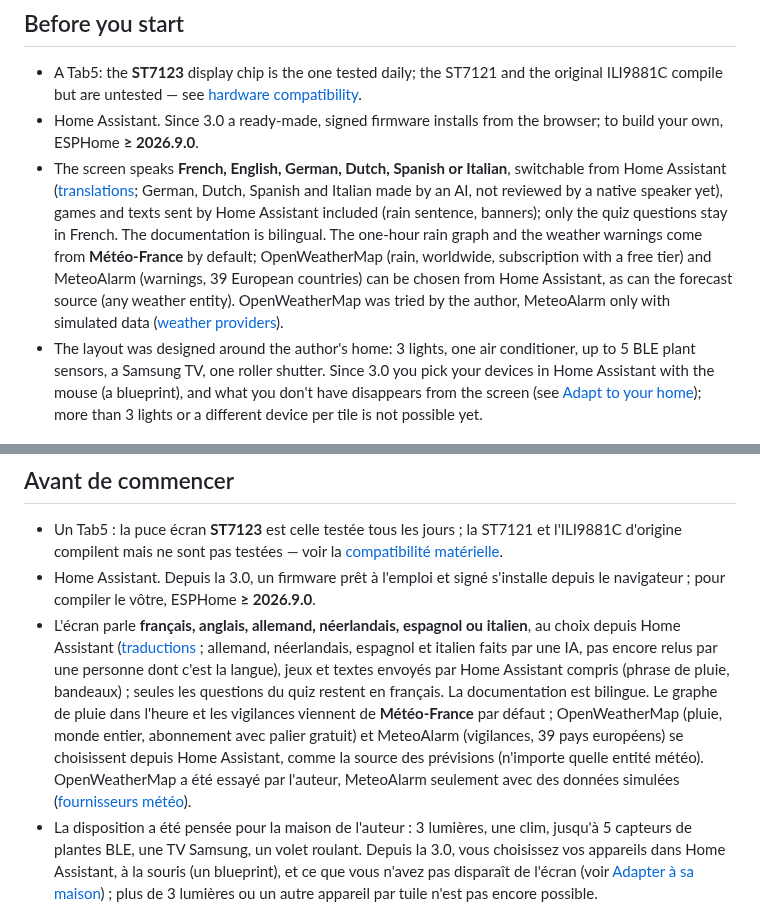
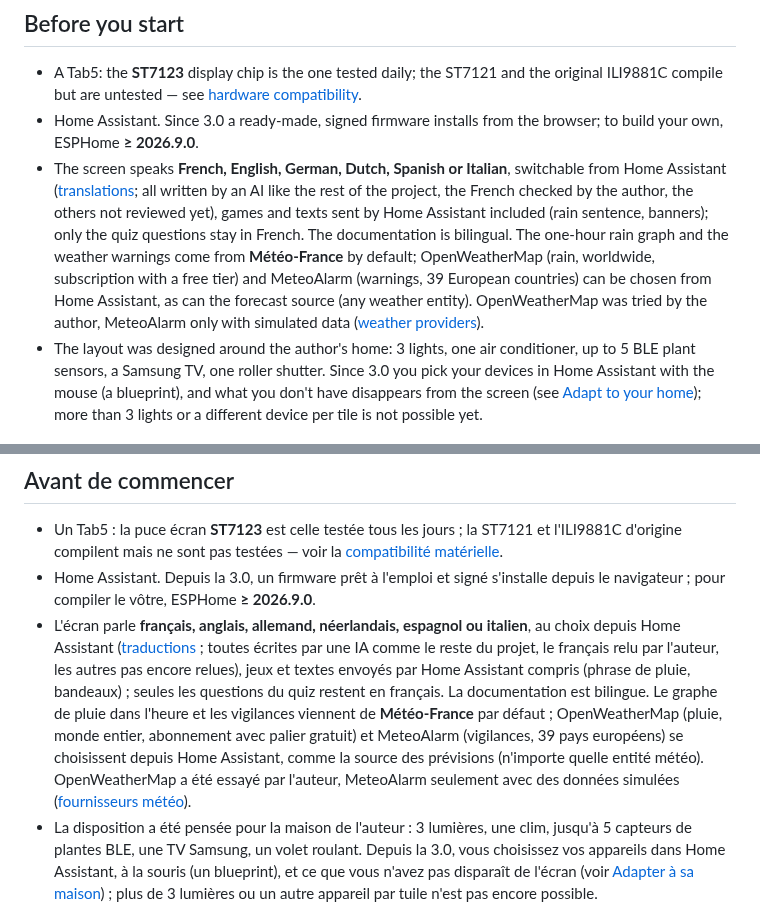
Before and after one commit to Axellum/M5-Tab5-ESPHome-LVGL, a Markdown page: README.md, 2 parts joined by grey strips. Rendered like a GitHub page.

```diff
--- a/README.md
+++ b/README.md
@@ -39,7 +39,7 @@
 
 - A Tab5: the **ST7123** display chip is the one tested daily; the ST7121 and the original ILI9881C compile but are untested — see [hardware compatibility](#hardware-compatibility).
 - Home Assistant. Since 3.0 a ready-made, signed firmware installs from the browser; to build your own, ESPHome **≥ 2026.9.0**.
-- The screen speaks **French, English, German, Dutch, Spanish or Italian**, switchable from Home Assistant ([translations](docs/translations.md); German, Dutch, Spanish and Italian made by an AI, not reviewed by a native speaker yet), games and texts sent by Home Assistant included (rain sentence, banners); only the quiz questions stay in French. The documentation is bilingual. The one-hour rain graph and the weather warnings come from **Météo-France** by default; OpenWeatherMap (rain, worldwide, subscription with a free tier) and MeteoAlarm (warnings, 39 European countries) can be chosen from Home Assistant, as can the forecast source (any weather entity). OpenWeatherMap was tried by the author, MeteoAlarm only with simulated data ([weather providers](docs/installation.md#weather-providers)).
+- The screen speaks **French, English, German, Dutch, Spanish or Italian**, switchable from Home Assistant ([translations](docs/translations.md); all written by an AI like the rest of the project, the French checked by the author, the others not reviewed yet), games and texts sent by Home Assistant included (rain sentence, banners); only the quiz questions stay in French. The documentation is bilingual. The one-hour rain graph and the weather warnings come from **Météo-France** by default; OpenWeatherMap (rain, worldwide, subscription with a free tier) and MeteoAlarm (warnings, 39 European countries) can be chosen from Home Assistant, as can the forecast source (any weather entity). OpenWeatherMap was tried by the author, MeteoAlarm only with simulated data ([weather providers](docs/installation.md#weather-providers)).
 - The layout was designed around the author's home: 3 lights, one air conditioner, up to 5 BLE plant sensors, a Samsung TV, one roller shutter. Since 3.0 you pick your devices in Home Assistant with the mouse (a blueprint), and what you don't have disappears from the screen (see [Adapt to your home](docs/installation.md#adapt-to-your-home)); more than 3 lights or a different device per tile is not possible yet.
 
 ---
@@ -377,7 +377,7 @@ If something in the code is weird, it might be an AI quirk. If something works s
 
 - Un Tab5 : la puce écran **ST7123** est celle testée tous les jours ; la ST7121 et l'ILI9881C d'origine compilent mais ne sont pas testées — voir la [compatibilité matérielle](#compatibilité-matérielle).
 - Home Assistant. Depuis la 3.0, un firmware prêt à l'emploi et signé s'installe depuis le navigateur ; pour compiler le vôtre, ESPHome **≥ 2026.9.0**.
-- L'écran parle **français, anglais, allemand, néerlandais, espagnol ou italien**, au choix depuis Home Assistant ([traductions](docs/translations.md#version-française) ; allemand, néerlandais, espagnol et italien faits par une IA, pas encore relus par une personne dont c'est la langue), jeux et textes envoyés par Home Assistant compris (phrase de pluie, bandeaux) ; seules les questions du quiz restent en français. La documentation est bilingue. Le graphe de pluie dans l'heure et les vigilances viennent de **Météo-France** par défaut ; OpenWeatherMap (pluie, monde entier, abonnement avec palier gratuit) et MeteoAlarm (vigilances, 39 pays européens) se choisissent depuis Home Assistant, comme la source des prévisions (n'importe quelle entité météo). OpenWeatherMap a été essayé par l'auteur, MeteoAlarm seulement avec des données simulées ([fournisseurs météo](docs/installation.md#fournisseurs-météo)).
+- L'écran parle **français, anglais, allemand, néerlandais, espagnol ou italien**, au choix depuis Home Assistant ([traductions](docs/translations.md#version-française) ; toutes écrites par une IA comme le reste du projet, le français relu par l'auteur, les autres pas encore relues), jeux et textes envoyés par Home Assistant compris (phrase de pluie, bandeaux) ; seules les questions du quiz restent en français. La documentation est bilingue. Le graphe de pluie dans l'heure et les vigilances viennent de **Météo-France** par défaut ; OpenWeatherMap (pluie, monde entier, abonnement avec palier gratuit) et MeteoAlarm (vigilances, 39 pays européens) se choisissent depuis Home Assistant, comme la source des prévisions (n'importe quelle entité météo). OpenWeatherMap a été essayé par l'auteur, MeteoAlarm seulement avec des données simulées ([fournisseurs météo](docs/installation.md#fournisseurs-météo)).
 - La disposition a été pensée pour la maison de l'auteur : 3 lumières, une clim, jusqu'à 5 capteurs de plantes BLE, une TV Samsung, un volet roulant. Depuis la 3.0, vous choisissez vos appareils dans Home Assistant, à la souris (un blueprint), et ce que vous n'avez pas disparaît de l'écran (voir [Adapter à sa maison](docs/installation.md#adapter-à-sa-maison)) ; plus de 3 lumières ou un autre appareil par tuile n'est pas encore possible.
 
 ---
```
Also changed, not shown: CHANGELOG.md (+29 -0 lines), docs/translations.md (+2 -2 lines), docs/images/site/pluie-dans-l-heure-en.png (added), docs/images/site/pluie-dans-l-heure.png (added), docs/images/site/vigilances-en.png (added), docs/images/site/vigilances.png (added), 2 other files.
